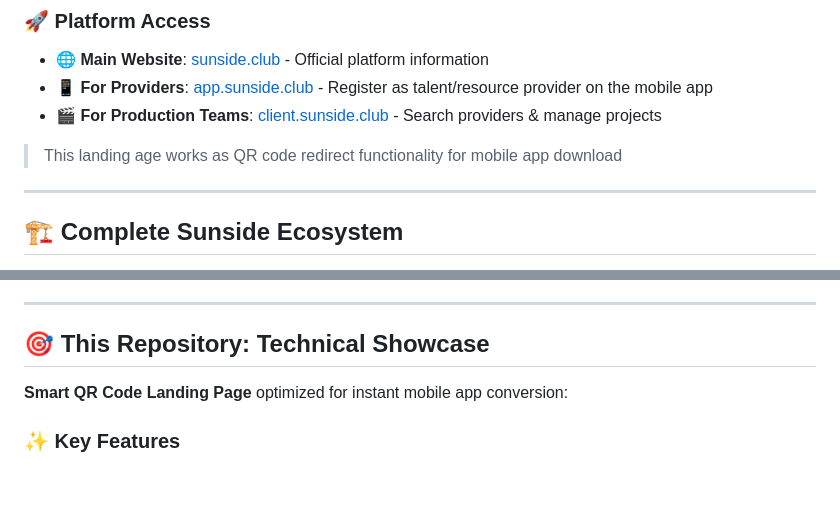
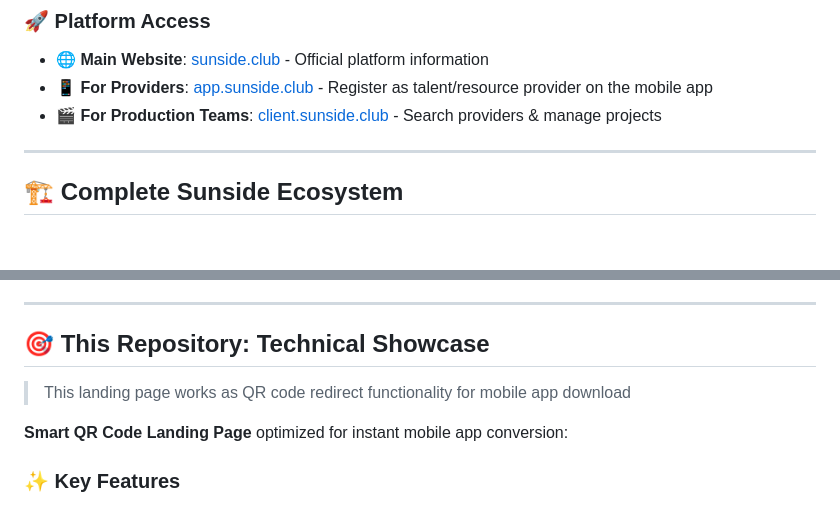
Before and after one commit to arnaldo-delisio/sunside_qrcode, a Markdown page: README.md, 2 parts joined by grey strips. GitHub-like rendering; blank space fills up the shorter version.

```diff
--- a/README.md
+++ b/README.md
@@ -9,8 +9,6 @@ Sunside transforms manual, spreadsheet-based casting processes into an efficient
 - **🌐 Main Website**: [sunside.club](https://sunside.club) - Official platform information
 - **📱 For Providers**: [app.sunside.club](https://app.sunside.club) - Register as talent/resource provider on the mobile app
 - **🎬 For Production Teams**: [client.sunside.club](https://client.sunside.club) - Search providers & manage projects
-
-> This landing age works as QR code redirect functionality for mobile app download
 
 ---
 
@@ -62,6 +60,8 @@ Sunside operates as a **5-component integrated platform** serving the Italian en
 ---
 
 ## 🎯 This Repository: Technical Showcase
+
+> This landing page works as QR code redirect functionality for mobile app download
 
 **Smart QR Code Landing Page** optimized for instant mobile app conversion:
 
```
